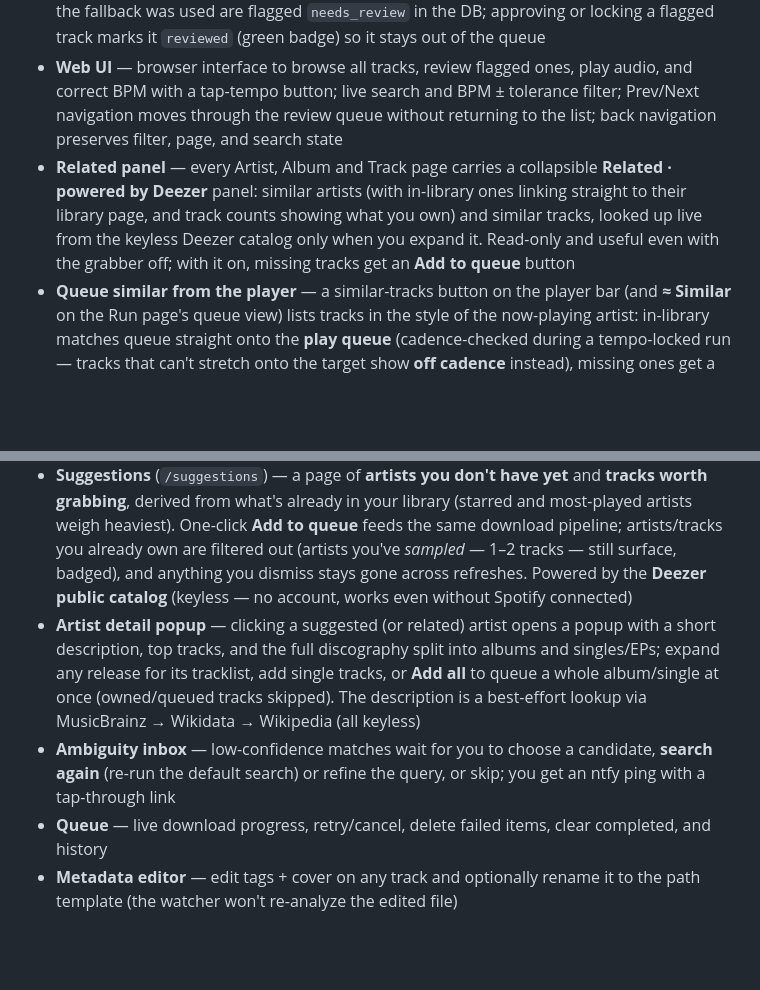
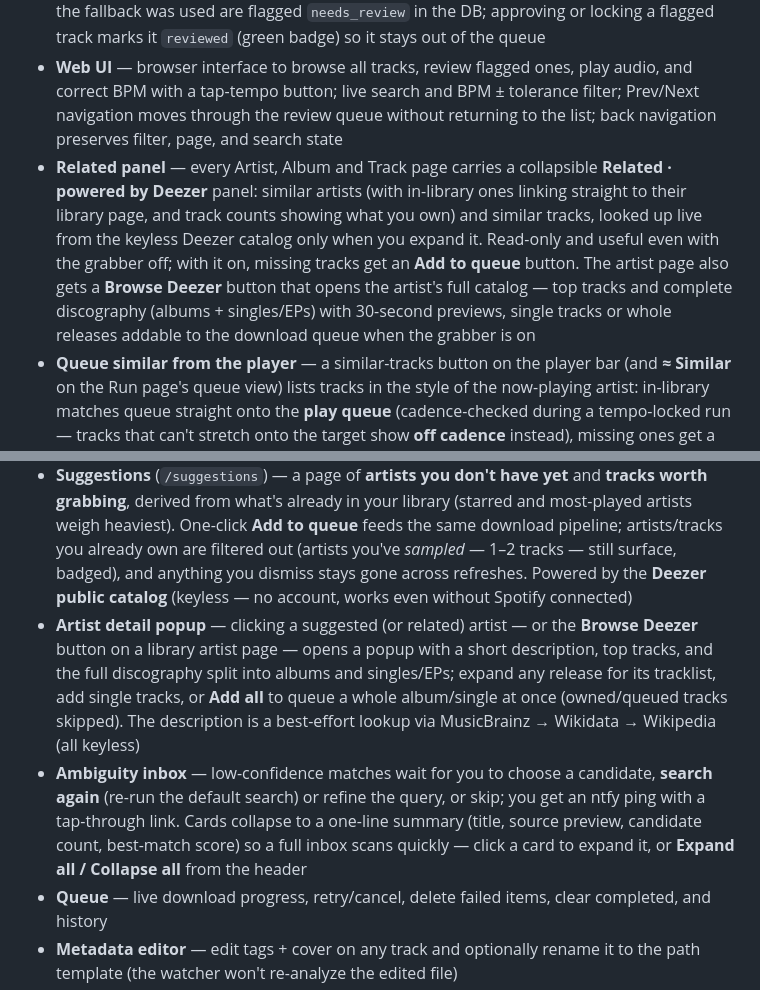
Before and after one commit to PauloJf/BPM-Tagger, a Markdown page: README.md, 2 parts joined by grey strips. GitHub-like rendering; blank space fills up the shorter version.

Commit message:
docs: README notes for collapsible inbox cards and the artist-page Deezer browser
Co-Authored-By: Claude Fable 5 <noreply@anthropic.com>

```diff
--- a/README.md
+++ b/README.md
@@ -51,7 +51,7 @@ Same sign-in screen gates the full admin UI and the locked-down **player mode**
 - **SQLite tracking** — records every file's path, hash, both raw detector values, final BPM, confidence, and timestamp; re-analyzes only files that are new or changed
 - **Review flagging** — tracks where detectors genuinely disagree, confidence is low, or only the fallback was used are flagged `needs_review` in the DB; approving or locking a flagged track marks it `reviewed` (green badge) so it stays out of the queue
 - **Web UI** — browser interface to browse all tracks, review flagged ones, play audio, and correct BPM with a tap-tempo button; live search and BPM ± tolerance filter; Prev/Next navigation moves through the review queue without returning to the list; back navigation preserves filter, page, and search state
-- **Related panel** — every Artist, Album and Track page carries a collapsible **Related · powered by Deezer** panel: similar artists (with in-library ones linking straight to their library page, and track counts showing what you own) and similar tracks, looked up live from the keyless Deezer catalog only when you expand it. Read-only and useful even with the grabber off; with it on, missing tracks get an **Add to queue** button
+- **Related panel** — every Artist, Album and Track page carries a collapsible **Related · powered by Deezer** panel: similar artists (with in-library ones linking straight to their library page, and track counts showing what you own) and similar tracks, looked up live from the keyless Deezer catalog only when you expand it. Read-only and useful even with the grabber off; with it on, missing tracks get an **Add to queue** button. The artist page also gets a **Browse Deezer** button that opens the artist's full catalog — top tracks and complete discography (albums + singles/EPs) with 30-second previews, single tracks or whole releases addable to the download queue when the grabber is on
 - **Queue similar from the player** — a similar-tracks button on the player bar (and **≈ Similar** on the Run page's queue view) lists tracks in the style of the now-playing artist: in-library matches queue straight onto the **play queue** (cadence-checked during a tempo-locked run — tracks that can't stretch onto the target show **off cadence** instead), missing ones get a **Grab** button for the download queue, and **Queue all** grabs every eligible match at once
 - **30-second previews** — suggested and related tracks show a ▶ **preview** button that streams Deezer's 30 s clip through the normal player: starting one while music is playing ducks the queue and auto-resumes when the clip ends, so you can audition before grabbing
 - **Floating mini player** — pop the now-playing card out into an always-on-top window that stays put as you switch tabs or apps: the track's **cover art fills the background** (blurred, behind a glass now-playing card), title/artist, a seekable progress bar, prev/play/next, volume, and (in Run mode) the tempo-lock pill with the pulsing beat dot. Uses the Document Picture-in-Picture API (Chromium desktop); **clicking the Run page's cover pops it out** (the button also sits in the player bar), it's hidden where the API isn't available, and opening it as an installed PWA tucks the main window away where the runtime allows. Playback stays in the main tab — the window just drives it — and it follows the app's light/dark theme
@@ -83,8 +83,8 @@ Same sign-in screen gates the full admin UI and the locked-down **player mode**
 - **One output format** — every download is transcoded via ffmpeg to a single configured profile (`mp3-128`, `mp3-320`, `flac`, or `opus-192`)
 - **Full tagging + BPM** — writes title/artist/album/track/year/ISRC + embedded cover art, then runs the same 3-detector BPM analysis and tags the result; files land under a customizable **path template** (default `{AlbumArtist}/{Album}/{TrackNo:02d} - {Title}.{ext}`)
 - **Suggestions** (`/suggestions`) — a page of **artists you don't have yet** and **tracks worth grabbing**, derived from what's already in your library (starred and most-played artists weigh heaviest). One-click **Add to queue** feeds the same download pipeline; artists/tracks you already own are filtered out (artists you've _sampled_ — 1–2 tracks — still surface, badged), and anything you dismiss stays gone across refreshes. Powered by the **Deezer public catalog** (keyless — no account, works even without Spotify connected)
-- **Artist detail popup** — clicking a suggested (or related) artist opens a popup with a short description, top tracks, and the full discography split into albums and singles/EPs; expand any release for its tracklist, add single tracks, or **Add all** to queue a whole album/single at once (owned/queued tracks skipped). The description is a best-effort lookup via MusicBrainz → Wikidata → Wikipedia (all keyless)
-- **Ambiguity inbox** — low-confidence matches wait for you to choose a candidate, **search again** (re-run the default search) or refine the query, or skip; you get an ntfy ping with a tap-through link
+- **Artist detail popup** — clicking a suggested (or related) artist — or the **Browse Deezer** button on a library artist page — opens a popup with a short description, top tracks, and the full discography split into albums and singles/EPs; expand any release for its tracklist, add single tracks, or **Add all** to queue a whole album/single at once (owned/queued tracks skipped). The description is a best-effort lookup via MusicBrainz → Wikidata → Wikipedia (all keyless)
+- **Ambiguity inbox** — low-confidence matches wait for you to choose a candidate, **search again** (re-run the default search) or refine the query, or skip; you get an ntfy ping with a tap-through link. Cards collapse to a one-line summary (title, source preview, candidate count, best-match score) so a full inbox scans quickly — click a card to expand it, or **Expand all / Collapse all** from the header
 - **Queue** — live download progress, retry/cancel, delete failed items, clear completed, and history
 - **Metadata editor** — edit tags + cover on any track and optionally rename it to the path template (the watcher won't re-analyze the edited file)
 - **m3u export & duplicate resolution** — export a playlist's on-disk tracks; a dedicated **Duplicates** page lists library duplicates (same normalized artist+title or shared ISRC) to step through side-by-side and move unwanted copies to a recoverable **trash** (purged from Settings)
```
Also changed, not shown: DOCKERHUB_README.md (+1 -1 lines).
